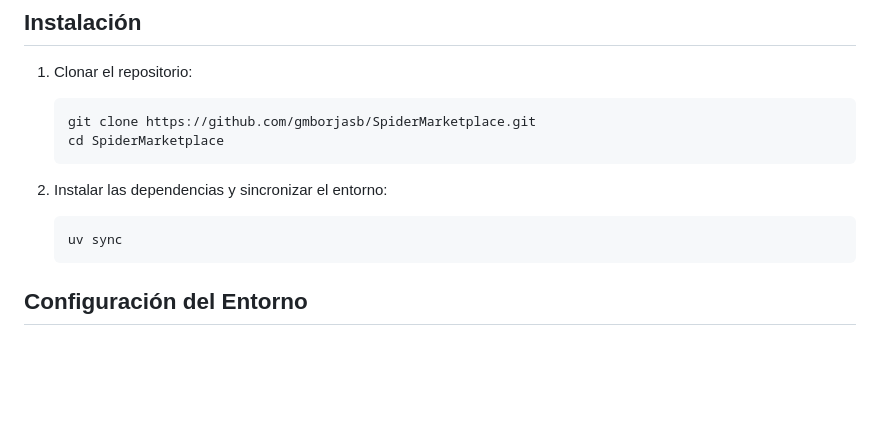
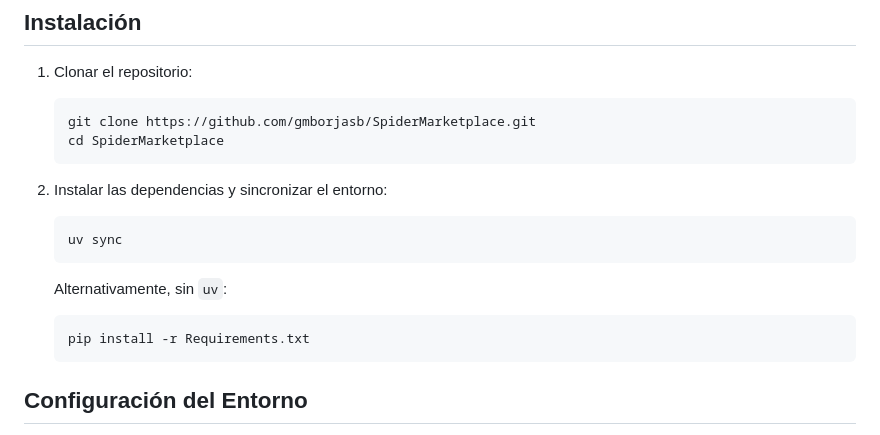
Before and after one commit to gmborjasb/SpiderMarketplace, a Markdown page: README.md, the part around the change. GitHub-like rendering; blank space fills up the shorter version.

Commit message:
docs(readme): agregar instalacion con Requirements.txt

````diff
--- a/README.md
+++ b/README.md
@@ -25,6 +25,10 @@ Un proyecto de Web Scraping y Análisis Computacional de Datos construido con Py
 2. Instalar las dependencias y sincronizar el entorno:
    ```bash
    uv sync
+   ```
+   Alternativamente, sin `uv`:
+   ```bash
+   pip install -r Requirements.txt
    ```
 
 ## Configuración del Entorno
````
